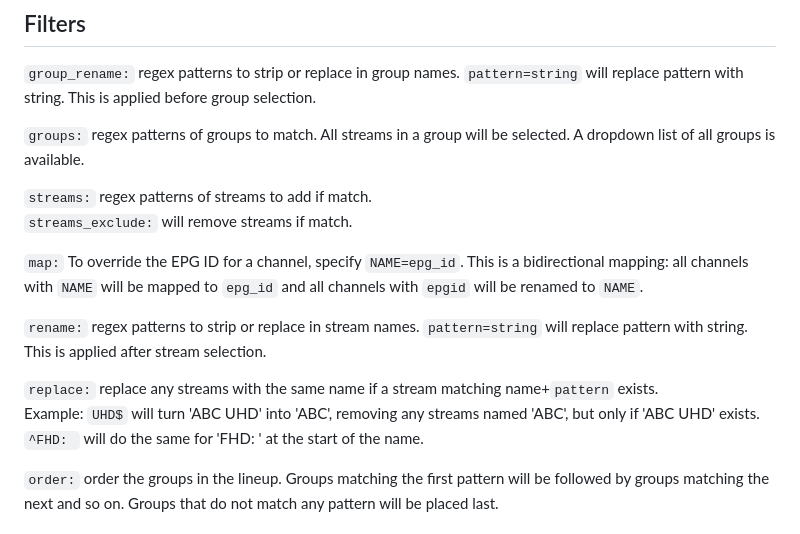
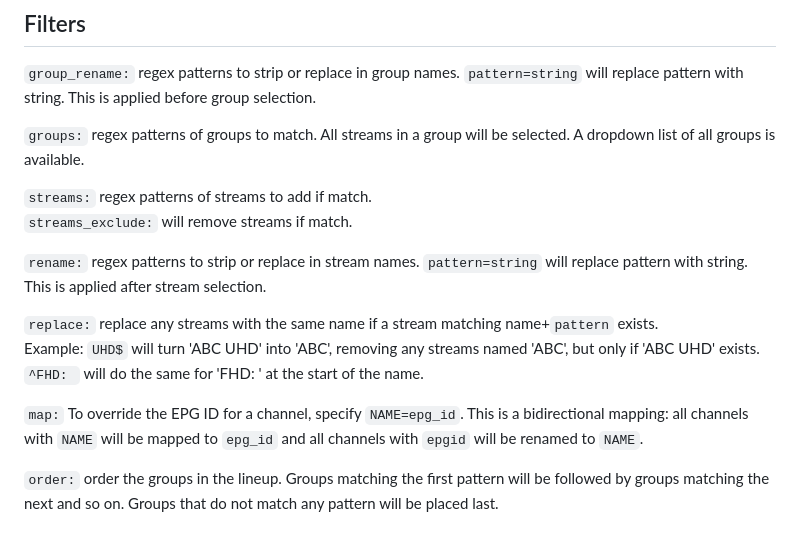
Before and after one commit to c0y0t3d3n/iptv, a Markdown page: README.md, the part around the change. Rendered like a GitHub page.

```diff
--- a/README.md
+++ b/README.md
@@ -29,12 +29,12 @@ All match patterns and replace strings are by default uppercased. This generally
 `streams:` regex patterns of streams to add if match.\
 `streams_exclude:` will remove streams if match.
 
-`map:` To override the EPG ID for a channel, specify `NAME=epg_id`. This is a bidirectional mapping: all channels with `NAME` will be mapped to `epg_id` and all channels with `epgid` will be renamed to `NAME`.
-
 `rename:` regex patterns to strip or replace in stream names. `pattern=string` will replace pattern with string. This is applied after stream selection.
 
 `replace:` replace any streams with the same name if a stream matching name+`pattern` exists.\
 Example: `UHD$` will turn 'ABC UHD' into 'ABC', removing any streams named 'ABC', but only if 'ABC UHD' exists. `^FHD: ` will do the same for 'FHD: ' at the start of the name.
+
+`map:` To override the EPG ID for a channel, specify `NAME=epg_id`. This is a bidirectional mapping: all channels with `NAME` will be mapped to `epg_id` and all channels with `epgid` will be renamed to `NAME`.
 
 `order:` order the groups in the lineup. Groups matching the first pattern will be followed by groups matching the next and so on. Groups that do not match any pattern will be placed last.
 
```
